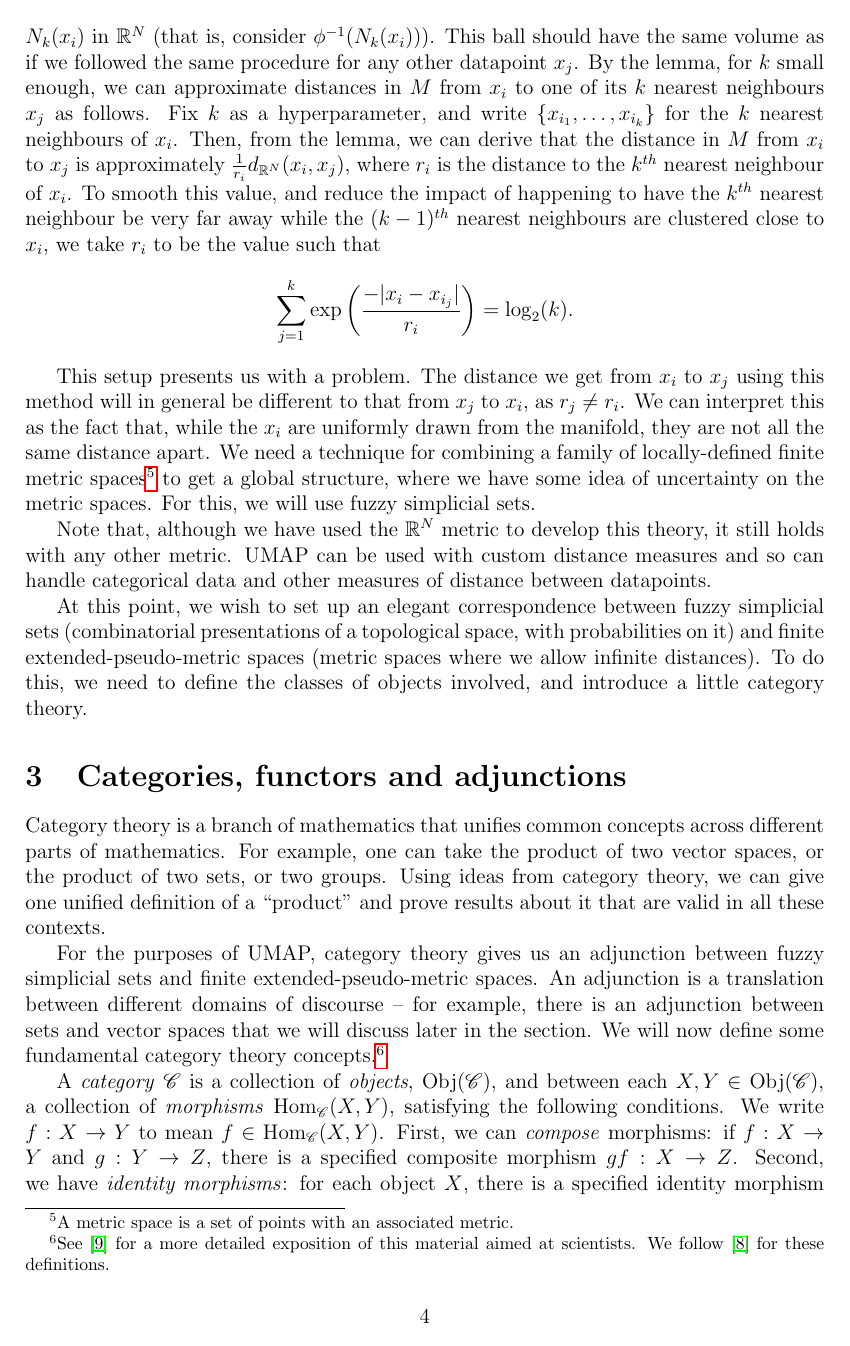
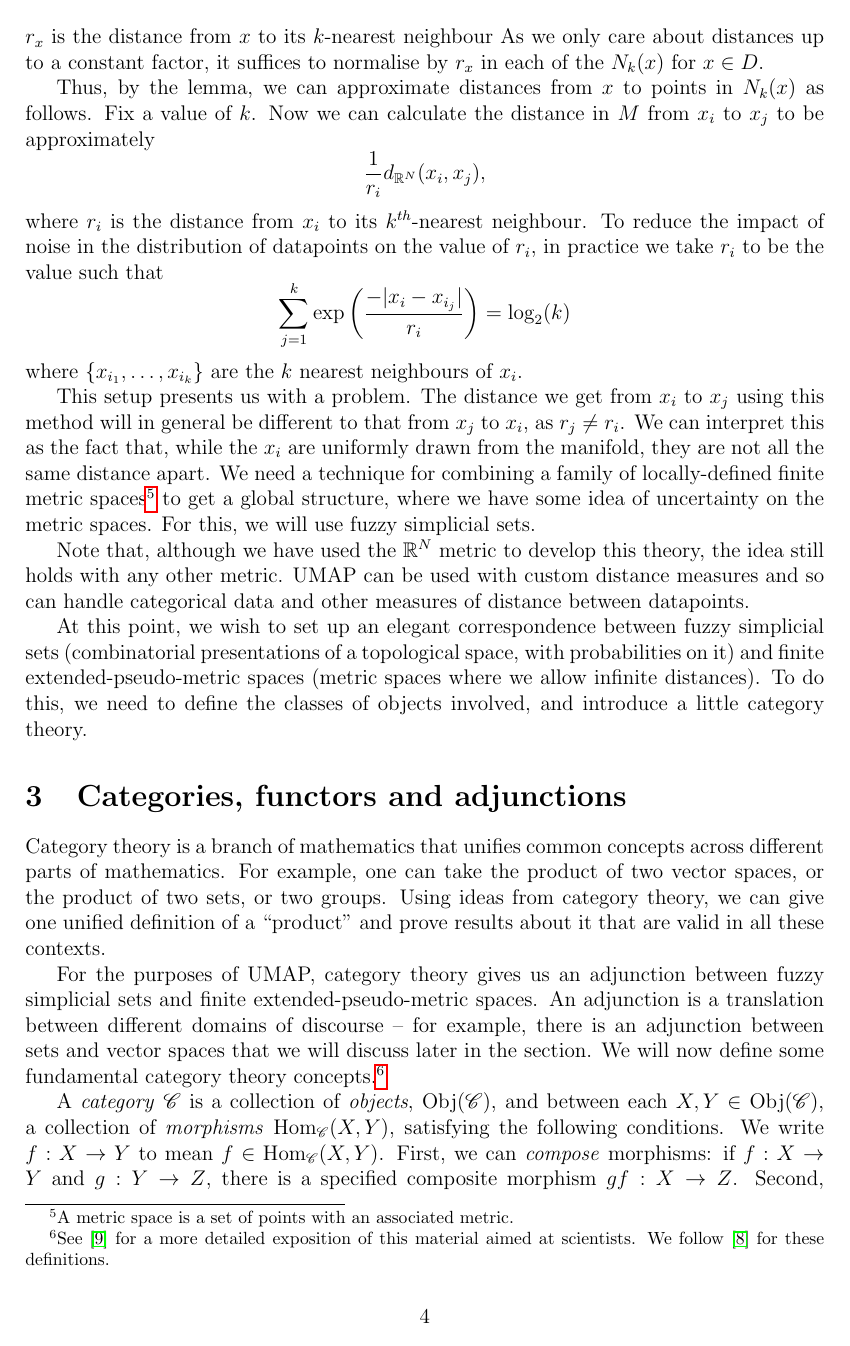
Before and after one commit to adelejackson/maths-of-UMAP, a LaTeX document (Maths_of_UMAP.tex): page 4 of 11. Compiled offline with pdfLaTeX.

Commit message:
Rewrite intro to distance approximation

```diff
--- a/Maths_of_UMAP.tex
+++ b/Maths_of_UMAP.tex
@@ -188,0 +186 @@ the metric induced by $\RR^N$.
+  We view $d(x, y)$ as the distance from $x$ to $y$.
@@ -209,13 +211,0 @@ $\RR^N$).  Then for any datapoint $x_i$, consider the neighbourhood of $M$ that
-is sent to $N_k(x_i)$ in $\RR^N$ (that is, consider $\phi^{-1}(N_k(x_i))$).
-This ball should have the same volume as if we followed the same procedure for
-any other datapoint $x_j$.  By the lemma, for $k$ small enough, we can
-approximate distances in $M$ from $x_i$ to one of its $k$ nearest neighbours
-$x_j$ as follows.  Fix $k$ as a hyperparameter, and write $\{x_{i_1},\dots,
-x_{i_k}\}$ for the $k$ nearest neighbours of $x_i$.  Then, from the lemma, we
-can derive that the distance in $M$ from $x_i$ to $x_j$ is approximately
-$\frac{1}{r_i}d_{\RR^N}(x_i, x_j)$, where $r_i$ is the distance to the $k^{th}$
-nearest neighbour of $x_i$.  To smooth this value, and reduce the impact of
-happening to have the $k^{th}$ nearest neighbour be very far away while the
-$(k-1)^{th}$ nearest neighbours are clustered close to $x_i$, we take $r_i$ to
-be the value such that $$\sum_{j=1}^k\exp\left(\frac{-|x_i-x_{i_j}|}{r_i}\right)
-= \log_2(k).$$
@@ -222,3 +223,19 @@ be the value such that $$\sum_{j=1}^k\exp\left(\frac{-|x_i-x_{i_j}|}{r_i}\right)
+distances within $N_k(x)$ by normalising by $\frac{R}{r_x}$ where $r_x$ is the
+distance from $x$ to its $k$-nearest neighbour
+As we only care about distances up to a constant factor, it suffices to
+normalise by $r_x$ in each of the $N_k(x)$ for $x\in D$.
+
+Thus, by the lemma, we can approximate distances from $x$ to points in $N_k(x)$
+as follows.
+Fix a value of $k$.
+Now we can calculate the distance in $M$ from $x_i$ to $x_j$ to be
+approximately
+$$\frac{1}{r_i}d_{\RR^N}(x_i, x_j),$$
+where $r_i$ is the distance from $x_i$ to its $k^{th}$-nearest neighbour.
+To reduce the impact of noise in the distribution of datapoints on the value of
+$r_i$, in practice we take $r_i$ to be the value such that
+$$\sum_{j=1}^k\exp\left(\frac{-|x_i-x_{i_j}|}{r_i}\right) = \log_2(k)$$
+where $\{x_{i_1},\ldots,x_{i_k}\}$ are the $k$ nearest neighbours of $x_i$.
 
 This setup presents us with a problem. The distance we get from $x_i$ to $x_j$
 using this method will in general be different to that from $x_j$ to $x_i$, as
@@ -229,8 +246,9 @@ spaces\footnote{ A metric space is a set of points with an associated metric.}
 to get a global structure, where we have some idea of uncertainty on the metric
 spaces.  For this, we will use fuzzy simplicial sets.
 
-Note that, although we have used the $\RR^N$ metric to develop this theory, it
-still holds with any other metric.  UMAP can be used with custom distance
+Note that, although we have used the $\RR^N$ metric to develop this theory, the
+idea still holds with any other metric.
+UMAP can be used with custom distance
 measures and so can handle categorical data and other measures of distance
 between datapoints.
 
```
Also changed, not shown: Maths_of_UMAP.tex (89 more changed lines).
